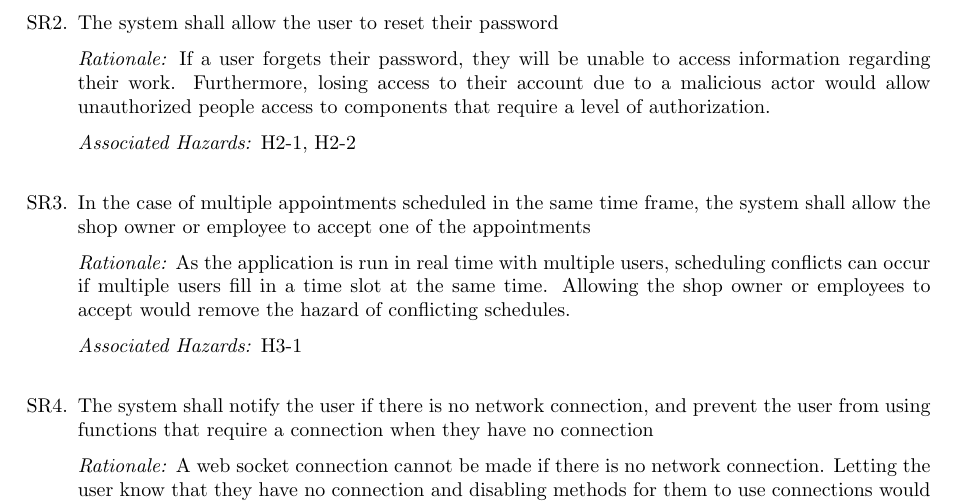
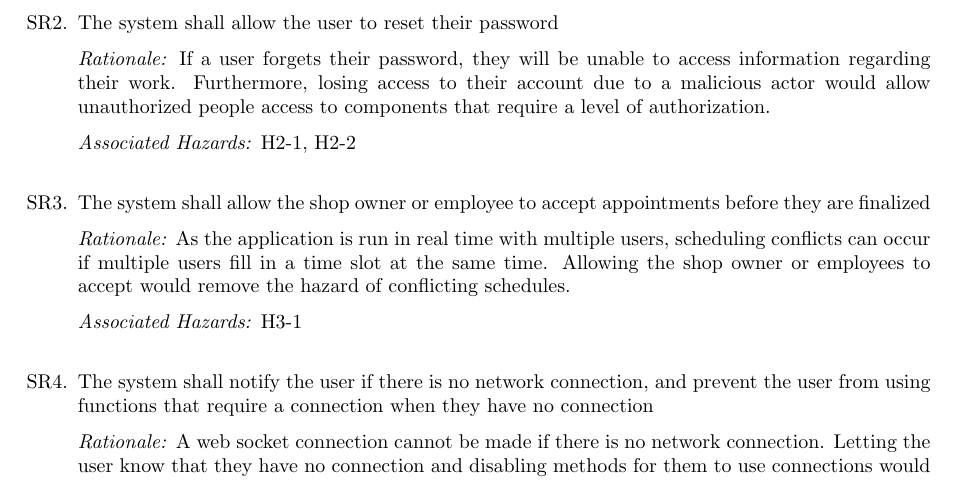
Before and after one commit to arkinmodi/project-sayyara, a LaTeX document (docs/HazardAnalysis/HazardAnalysis.tex): part of page 7 of 8, cut so that both start at the same text. Compiled offline with pdfLaTeX.

Commit message:
Fix requirement phrasing

```diff
--- a/docs/HazardAnalysis/HazardAnalysis.tex
+++ b/docs/HazardAnalysis/HazardAnalysis.tex
@@ -308,8 +308,7 @@ The system consists of:
 		regarding their work. Furthermore, losing access to their account due to a malicious actor would
 		allow unauthorized people access to components that require a level of authorization.
 	\item[] \emph{Associated Hazards:} H2-1, H2-2 \\
-	\item In the case of multiple appointments scheduled in the same time frame, the system shall allow the
-	      shop owner or employee to accept one of the appointments
+	\item The system shall allow the shop owner or employee to accept appointments before they are finalized
 	\item[] \emph{Rationale:} As the application is run in real time with multiple users, scheduling conflicts
 		can occur if multiple users fill in a time slot at the same time. Allowing the shop owner or employees
 		to accept would remove the hazard of conflicting schedules.
```
